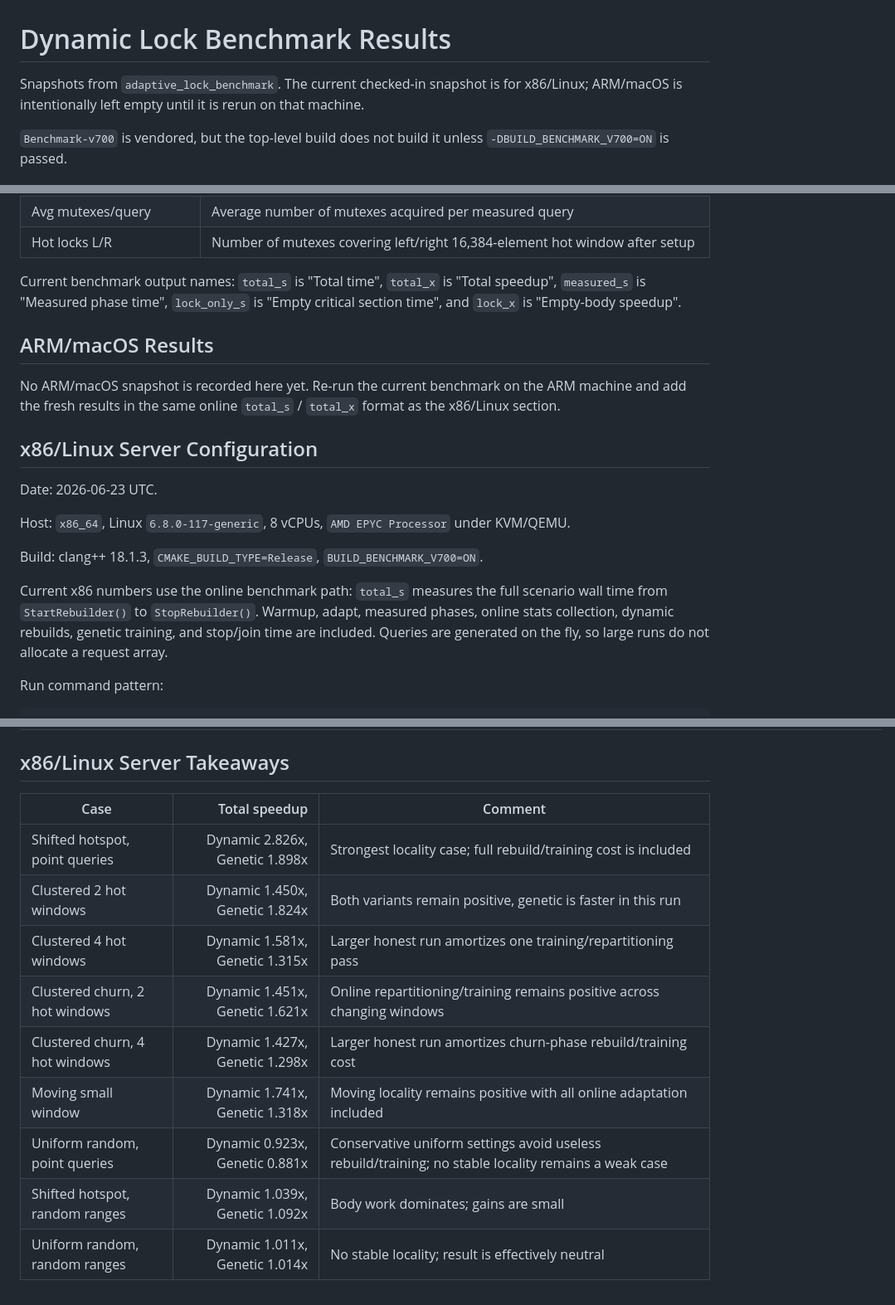
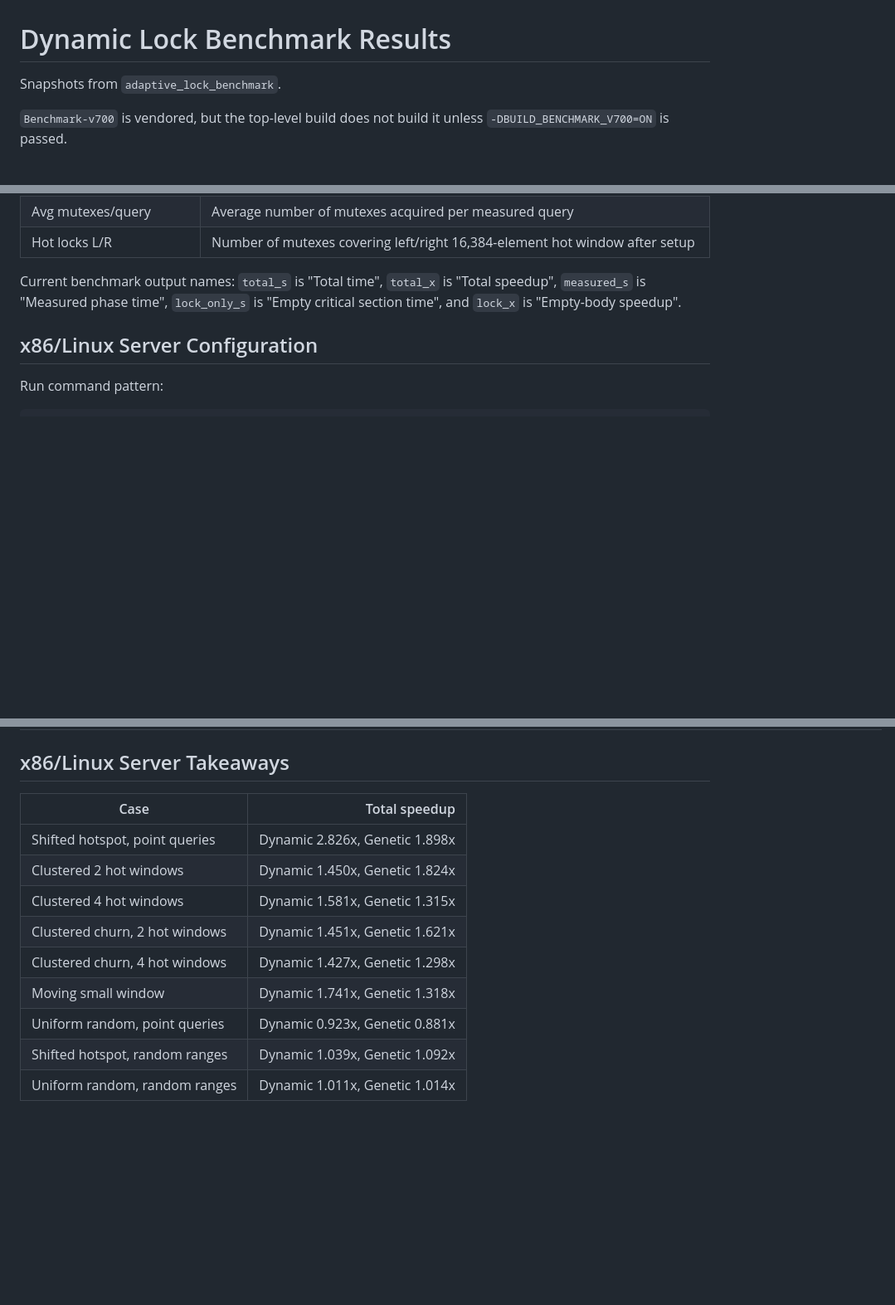
Before and after one commit to MiskinAleksandr23/dynamic_locks, a Markdown page: BENCHMARK_RESULTS.md, 3 parts joined by grey strips. Shown at 83% size. GitHub-like rendering; blank space fills up the shorter version.

Commit message:
remove useless text

```diff
--- a/BENCHMARK_RESULTS.md
+++ b/BENCHMARK_RESULTS.md
@@ -1,8 +1,6 @@
 # Dynamic Lock Benchmark Results
 
-Snapshots from `adaptive_lock_benchmark`. The current checked-in snapshot is
-for x86/Linux; ARM/macOS is intentionally left empty until it is rerun on that
-machine.
+Snapshots from `adaptive_lock_benchmark`.
 
 `Benchmark-v700` is vendored, but the top-level build does not build it unless
 `-DBUILD_BENCHMARK_V700=ON` is passed.
@@ -25,27 +23,7 @@ Current benchmark output names: `total_s` is "Total time", `total_x` is "Total
 speedup", `measured_s` is "Measured phase time", `lock_only_s` is "Empty
 critical section time", and `lock_x` is "Empty-body speedup".
 
-## ARM/macOS Results
-
-No ARM/macOS snapshot is recorded here yet. Re-run the current benchmark on the
-ARM machine and add the fresh results in the same online `total_s` / `total_x`
-format as the x86/Linux section.
-
 ## x86/Linux Server Configuration
-
-Date: 2026-06-23 UTC.
-
-Host: `x86_64`, Linux `6.8.0-117-generic`, 8 vCPUs, `AMD EPYC Processor`
-under KVM/QEMU.
-
-Build: clang++ 18.1.3, `CMAKE_BUILD_TYPE=Release`,
-`BUILD_BENCHMARK_V700=ON`.
-
-Current x86 numbers use the online benchmark path: `total_s` measures the full
-scenario wall time from `StartRebuilder()` to `StopRebuilder()`. Warmup, adapt,
-measured phases, online stats collection, dynamic rebuilds, genetic training,
-and stop/join time are included. Queries are generated on the fly, so large runs
-do not allocate a request array.
 
 Run command pattern:
 
@@ -204,14 +182,14 @@ Query divisor: `1`.
 
 ## x86/Linux Server Takeaways
 
-| Case | Total speedup | Comment |
-|---|---:|---|
-| Shifted hotspot, point queries | Dynamic 2.826x, Genetic 1.898x | Strongest locality case; full rebuild/training cost is included |
-| Clustered 2 hot windows | Dynamic 1.450x, Genetic 1.824x | Both variants remain positive, genetic is faster in this run |
-| Clustered 4 hot windows | Dynamic 1.581x, Genetic 1.315x | Larger honest run amortizes one training/repartitioning pass |
-| Clustered churn, 2 hot windows | Dynamic 1.451x, Genetic 1.621x | Online repartitioning/training remains positive across changing windows |
-| Clustered churn, 4 hot windows | Dynamic 1.427x, Genetic 1.298x | Larger honest run amortizes churn-phase rebuild/training cost |
-| Moving small window | Dynamic 1.741x, Genetic 1.318x | Moving locality remains positive with all online adaptation included |
-| Uniform random, point queries | Dynamic 0.923x, Genetic 0.881x | Conservative uniform settings avoid useless rebuild/training; no stable locality remains a weak case |
-| Shifted hotspot, random ranges | Dynamic 1.039x, Genetic 1.092x | Body work dominates; gains are small |
-| Uniform random, random ranges | Dynamic 1.011x, Genetic 1.014x | No stable locality; result is effectively neutral |
+| Case | Total speedup |
+|---|---:|
+| Shifted hotspot, point queries | Dynamic 2.826x, Genetic 1.898x |
+| Clustered 2 hot windows | Dynamic 1.450x, Genetic 1.824x |
+| Clustered 4 hot windows | Dynamic 1.581x, Genetic 1.315x |
+| Clustered churn, 2 hot windows | Dynamic 1.451x, Genetic 1.621x |
+| Clustered churn, 4 hot windows | Dynamic 1.427x, Genetic 1.298x |
+| Moving small window | Dynamic 1.741x, Genetic 1.318x |
+| Uniform random, point queries | Dynamic 0.923x, Genetic 0.881x |
+| Shifted hotspot, random ranges | Dynamic 1.039x, Genetic 1.092x |
+| Uniform random, random ranges | Dynamic 1.011x, Genetic 1.014x |
```
Also changed, not shown: V700Benchmarks.md (+0 -4 lines).
